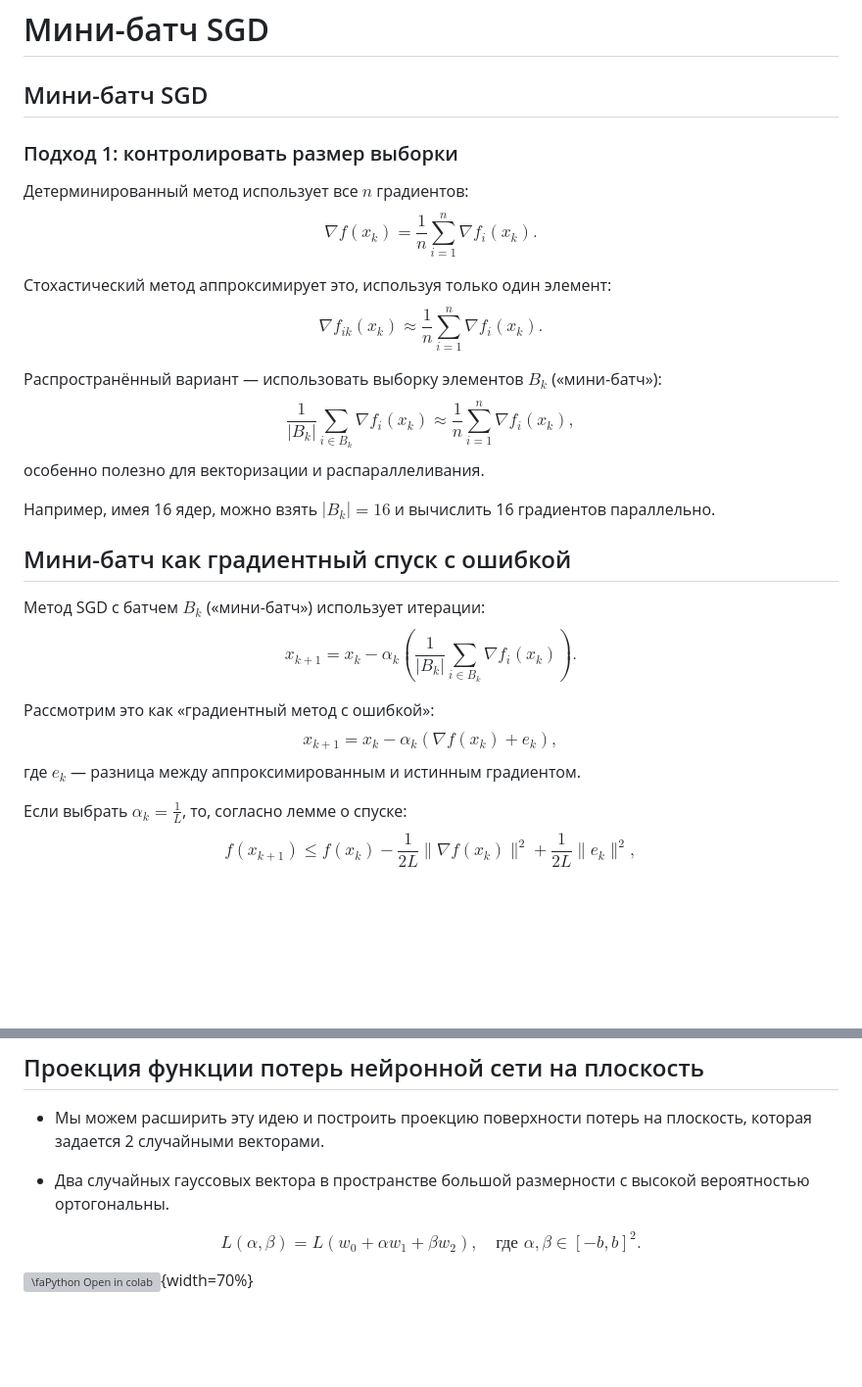
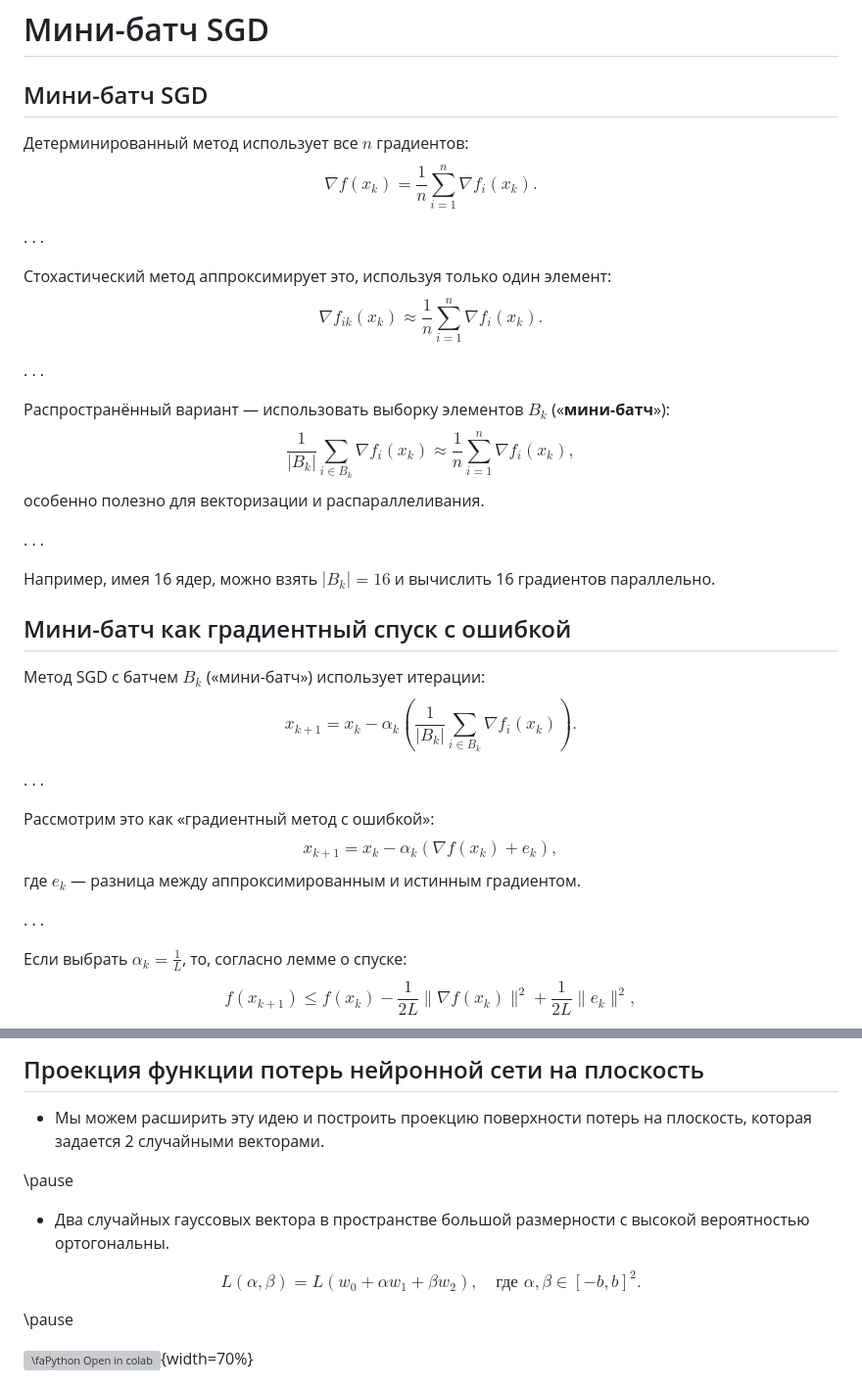
Before and after one commit to MerkulovDaniil/cu25, a Markdown page: lectures/13_maga.md, 2 parts joined by grey strips. Shown at 98% size. Rendered like a GitHub page; blank space fills up the shorter version; grey boxes are pictures that could not be loaded.

Commit message:
added some pauses to lec 13

```diff
--- a/lectures/13_maga.md
+++ b/lectures/13_maga.md
@@ -151,22 +153,27 @@ $$
 
 ## Мини-батч SGD
 
-### Подход 1: контролировать размер выборки
 Детерминированный метод использует все $n$ градиентов:
 $$
 \nabla f(x_k) = \frac{1}{n} \sum_{i=1}^{n} \nabla f_i(x_k).
 $$
+
+. . .
 
 Стохастический метод аппроксимирует это, используя только один элемент:
 $$
 \nabla f_{ik}(x_k) \approx \frac{1}{n} \sum_{i=1}^{n} \nabla f_i(x_k).
 $$
 
-Распространённый вариант — использовать выборку элементов $B_k$ («мини-батч»):
+. . .
+
+Распространённый вариант — использовать выборку элементов $B_k$ («__мини-батч__»):
 $$
 \frac{1}{|B_k|} \sum_{i \in B_k} \nabla f_i(x_k) \approx \frac{1}{n} \sum_{i=1}^{n} \nabla f_i(x_k),
 $$
 особенно полезно для векторизации и распараллеливания.
+
+. . .
 
 Например, имея 16 ядер, можно взять $|B_k| = 16$ и вычислить 16 градиентов параллельно.
 
@@ -177,11 +184,15 @@ $$
 x_{k+1} = x_k - \alpha_k \left(\frac{1}{|B_k|} \sum_{i \in B_k} \nabla f_i(x_k)\right).
 $$
 
+. . .
+
 Рассмотрим это как «градиентный метод с ошибкой»:
 $$
 x_{k+1} = x_k - \alpha_k(\nabla f(x_k) + e_k),
 $$
 где $e_k$ — разница между аппроксимированным и истинным градиентом.
+
+. . .
 
 Если выбрать $\alpha_k = \frac{1}{L}$, то, согласно лемме о спуске:
 $$
@@ -776,11 +802,15 @@ $$
 
 * Мы можем расширить эту идею и построить проекцию поверхности потерь на плоскость, которая задается 2 случайными векторами.
 
+\pause
+
 * Два случайных гауссовых вектора в пространстве большой размерности с высокой вероятностью ортогональны.
 
 $$
 L (\alpha, \beta) = L (w_0 + \alpha w_1 + \beta w_2), \quad \text{где } \alpha, \beta \in [-b, b]^2.
 $$
+
+\pause
 
 ![[\faPython Open in colab](https://colab.research.google.com/github/MerkulovDaniil/optim/blob/master/assets/Notebooks/NN_Surface_Visualization.ipynb)](plane_projection.jpeg){width=70%}
 
```
Also changed, not shown: other parts of lectures/13_maga.md (+19 -2 lines).
